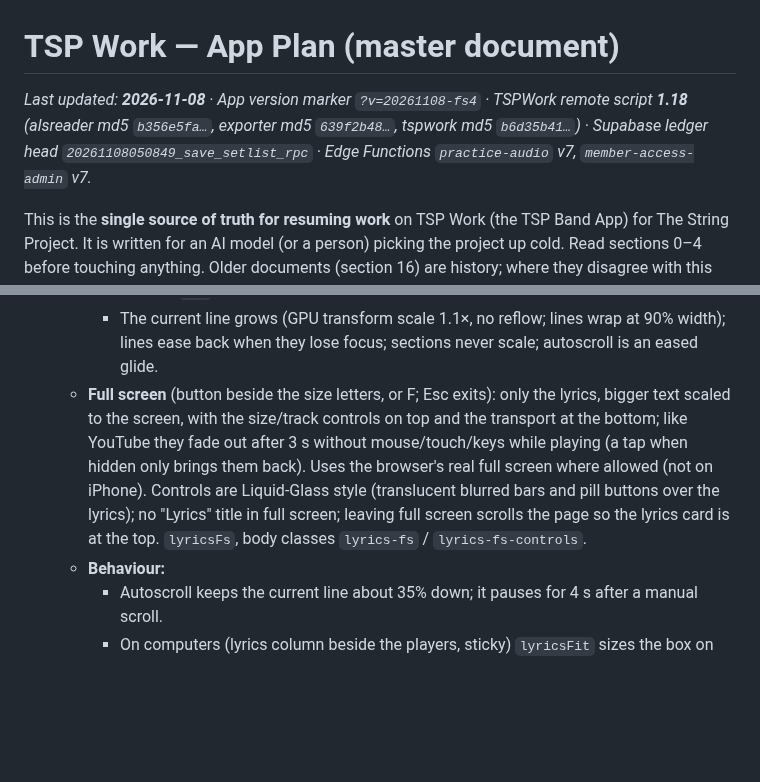
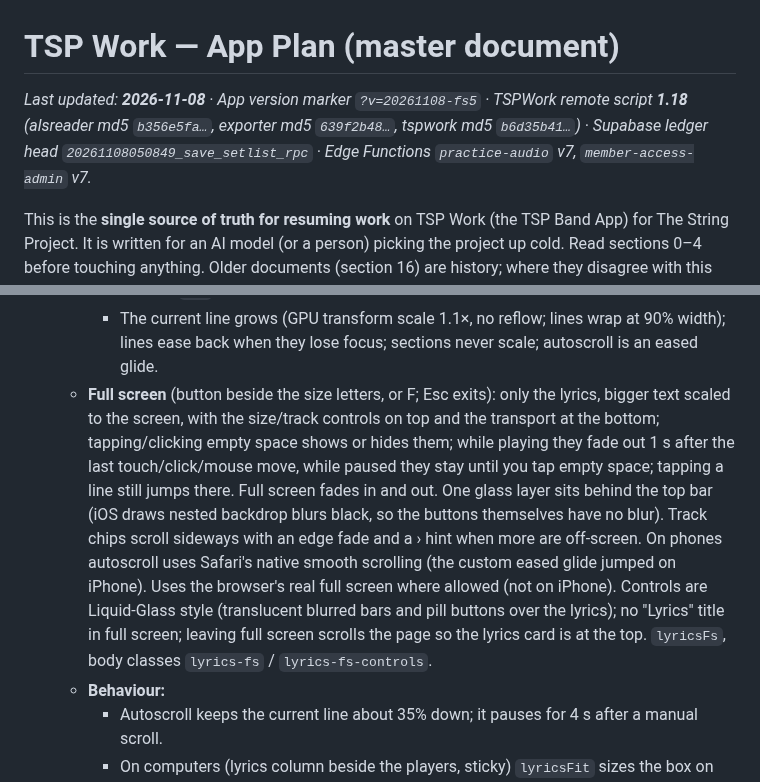
Before and after one commit to aaronmark2222/tsp-band-app-live, a Markdown page: APP_PLAN.md, 2 parts joined by grey strips. GitHub-like rendering; blank space fills up the shorter version.

Commit message:
App Plan: full-screen controls behaviour
Co-Authored-By: Claude Opus 5.5 <noreply@anthropic.com>
Claude-Session: https://claude.ai/code/session_01DHARKAhsEq9T8ANZGhZMrX

```diff
--- a/APP_PLAN.md
+++ b/APP_PLAN.md
@@ -1,6 +1,6 @@
 # TSP Work — App Plan (master document)
 
-_Last updated: **2026-11-08** · App version marker `?v=20261108-fs4` · TSPWork remote script **1.18** (alsreader md5 `b356e5fa…`, exporter md5 `639f2b48…`, tspwork md5 `b6d35b41…`) · Supabase ledger head `20261108050849_save_setlist_rpc` · Edge Functions `practice-audio` v7, `member-access-admin` v7._
+_Last updated: **2026-11-08** · App version marker `?v=20261108-fs5` · TSPWork remote script **1.18** (alsreader md5 `b356e5fa…`, exporter md5 `639f2b48…`, tspwork md5 `b6d35b41…`) · Supabase ledger head `20261108050849_save_setlist_rpc` · Edge Functions `practice-audio` v7, `member-access-admin` v7._
 
 This is the **single source of truth for resuming work** on TSP Work (the TSP Band App) for The String Project. It is written for an AI model (or a person) picking the project up cold. Read sections 0–4 before touching anything. Older documents (section 16) are history; where they disagree with this file, this file wins, and the live code/database win over both.
 
@@ -244,7 +244,7 @@ Done = `Completed`; `No` = not applicable; `Corrections` and `Recorded` are unfi
     - Count dots under a section heading while the track is silent for 3+ beats: one per beat up to 8 beats, otherwise up to 4 dots stepping through the bars. Empty space before the gap, visible during it, gone after.
     - A line is listed under the section holding most of its clip; `[>]` forces it under the later section, `[<]` under the earlier one (the tokens are hidden).
     - The current line grows (GPU transform scale 1.1×, no reflow; lines wrap at 90% width); lines ease back when they lose focus; sections never scale; autoscroll is an eased glide.
-  - **Full screen** (button beside the size letters, or F; Esc exits): only the lyrics, bigger text scaled to the screen, with the size/track controls on top and the transport at the bottom; like YouTube they fade out after 3 s without mouse/touch/keys while playing (a tap when hidden only brings them back). Uses the browser's real full screen where allowed (not on iPhone). Controls are Liquid-Glass style (translucent blurred bars and pill buttons over the lyrics); no "Lyrics" title in full screen; leaving full screen scrolls the page so the lyrics card is at the top. `lyricsFs`, body classes `lyrics-fs` / `lyrics-fs-controls`.
+  - **Full screen** (button beside the size letters, or F; Esc exits): only the lyrics, bigger text scaled to the screen, with the size/track controls on top and the transport at the bottom; tapping/clicking empty space shows or hides them; while playing they fade out 1 s after the last touch/click/mouse move, while paused they stay until you tap empty space; tapping a line still jumps there. Full screen fades in and out. One glass layer sits behind the top bar (iOS draws nested backdrop blurs black, so the buttons themselves have no blur). Track chips scroll sideways with an edge fade and a › hint when more are off-screen. On phones autoscroll uses Safari's native smooth scrolling (the custom eased glide jumped on iPhone). Uses the browser's real full screen where allowed (not on iPhone). Controls are Liquid-Glass style (translucent blurred bars and pill buttons over the lyrics); no "Lyrics" title in full screen; leaving full screen scrolls the page so the lyrics card is at the top. `lyricsFs`, body classes `lyrics-fs` / `lyrics-fs-controls`.
   - **Behaviour:**
     - Autoscroll keeps the current line about 35% down; it pauses for 4 s after a manual scroll.
     - On computers (lyrics column beside the players, sticky) `lyricsFit` sizes the box on every scroll/resize so it always ends just above the transport and is fully visible; `lyricsPad` sizes the space above/below the lines to the box.
```
